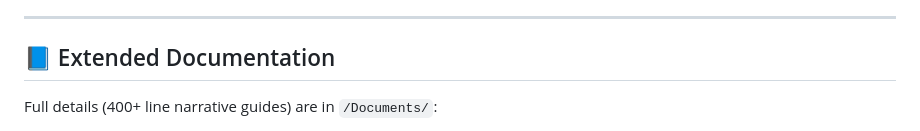
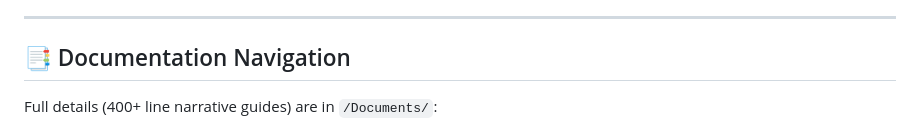
Before and after one commit to meetpatel1111/one-click-k8s-deployment, a Markdown page: README.md, the part around the change. Rendered like a GitHub page.

Commit message:
Docs: Updated README.md with more details

```diff
--- a/README.md
+++ b/README.md
@@ -124,7 +124,8 @@ Please fork, branch (`feature/...`), and submit PRs with detailed commit message
 
 ---
 
-## 📘 Extended Documentation
+## 📑 Documentation Navigation
+
 Full details (400+ line narrative guides) are in `/Documents/`:
 
 - [DOCUMENTATION.md](./Documents/DOCUMENTATION.md) – General overview
```
